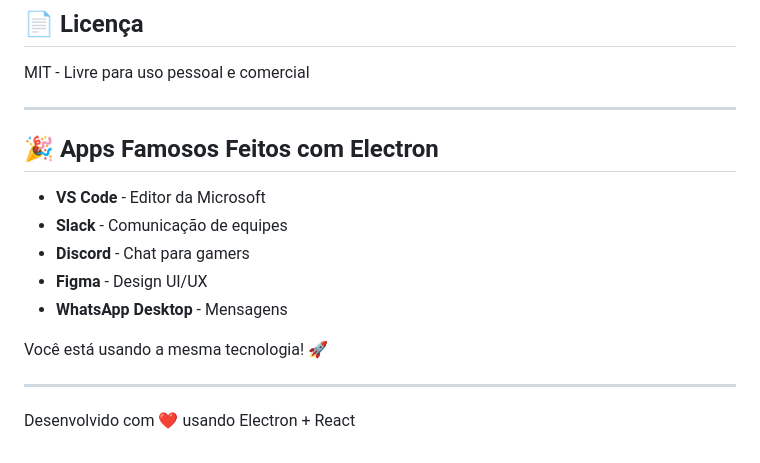
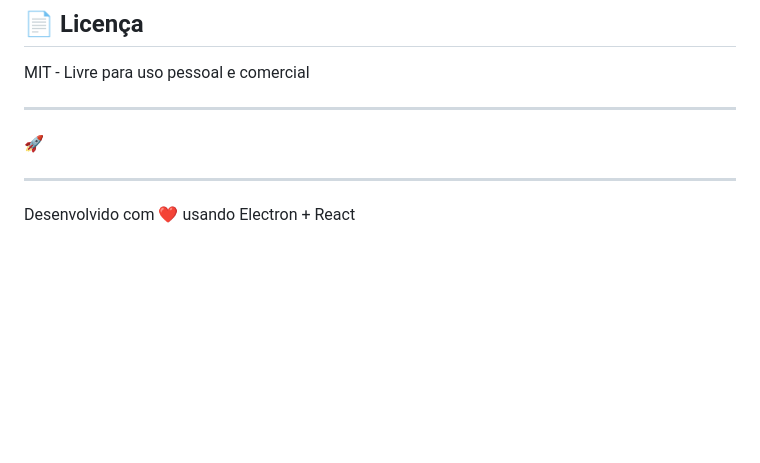
Before and after one commit to kafuza/Gerenciador-de-Senhas, a Markdown page: README.md, the part around the change. Rendered like a GitHub page; blank space fills up the shorter version.

Commit message:
Remove famous apps section from README
Removed the section listing famous apps made with Electron.

```diff
--- a/README.md
+++ b/README.md
@@ -232,15 +232,7 @@ MIT - Livre para uso pessoal e comercial
 
 ---
 
-## 🎉 Apps Famosos Feitos com Electron
-
-- **VS Code** - Editor da Microsoft
-- **Slack** - Comunicação de equipes
-- **Discord** - Chat para gamers
-- **Figma** - Design UI/UX
-- **WhatsApp Desktop** - Mensagens
-
-Você está usando a mesma tecnologia! 🚀
+🚀
 
 ---
 
```
